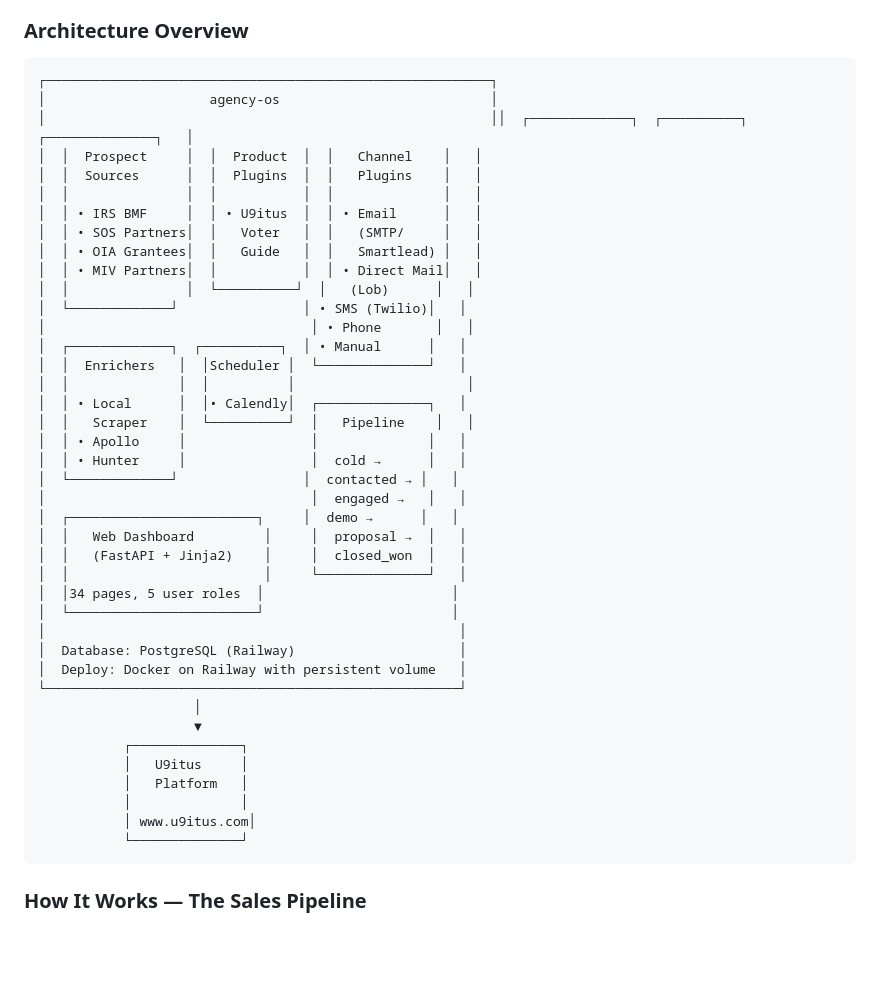
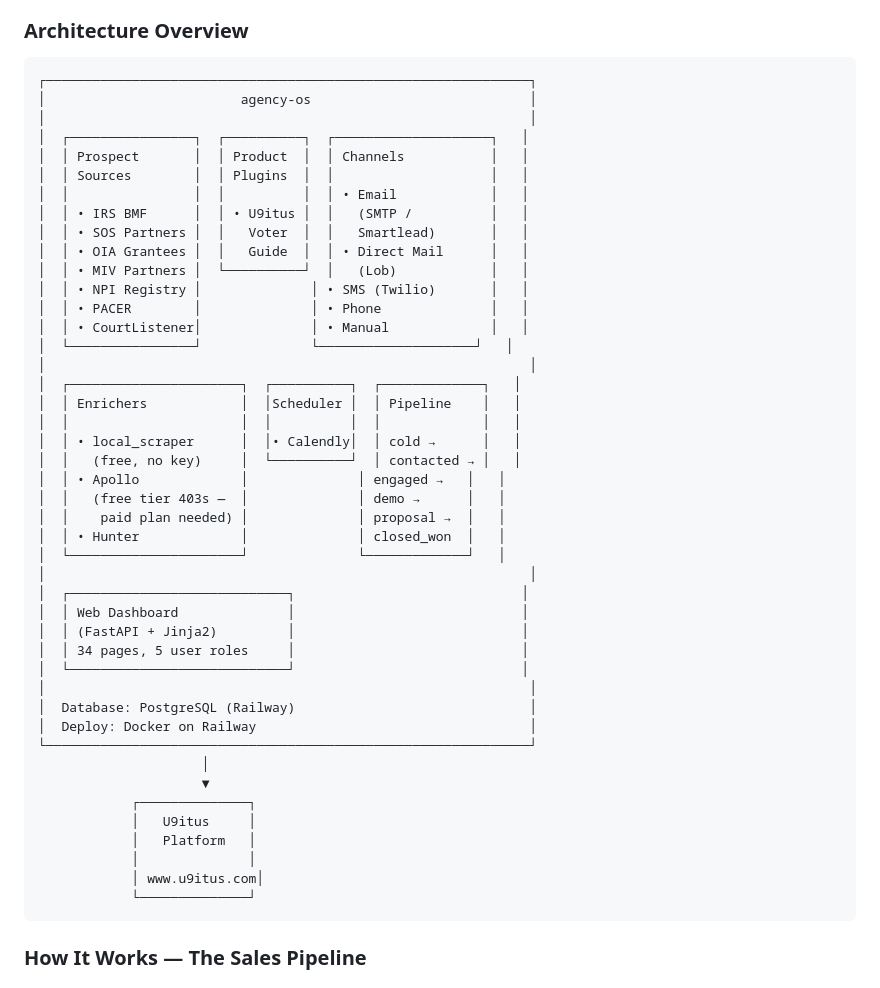
Before and after one commit to jhead12/agency-os, a Markdown page: PROPOSAL.md, the part around the change. Drawn GitHub-style; blank space fills up the shorter version.

Commit message:
Architecture diagram: all 7 sources, 5 channels broken out, Apollo free-tier 403 note

````diff
--- a/PROPOSAL.md
+++ b/PROPOSAL.md
@@ -74,46 +74,50 @@ agency-os is a complete sales operations platform that automates every step of t
 ### Architecture Overview
 
 ```
-┌─────────────────────────────────────────────────────────┐
-│                     agency-os                           │
-│                                                         ││  ┌─────────────┐  ┌──────────┐  ┌──────────────┐   │
-│  │  Prospect     │  │  Product  │  │   Channel    │   │
-│  │  Sources      │  │  Plugins  │  │   Plugins    │   │
-│  │               │  │           │  │              │   │
-│  │ • IRS BMF     │  │ • U9itus  │  │ • Email      │   │
-│  │ • SOS Partners│  │   Voter   │  │   (SMTP/     │   │
-│  │ • OIA Grantees│  │   Guide   │  │   Smartlead) │   │
-│  │ • MIV Partners│  │           │  │ • Direct Mail│   │
-│  │               │  └──────────┘  │   (Lob)      │   │
-│  └─────────────┘                │ • SMS (Twilio)│   │
-│                                  │ • Phone       │   │
-│  ┌─────────────┐  ┌──────────┐  │ • Manual      │   │
-│  │  Enrichers   │  │Scheduler │  └──────────────┘   │
-│  │              │  │          │                      │
-│  │ • Local      │  │• Calendly│  ┌──────────────┐   │
-│  │   Scraper    │  └──────────┘  │   Pipeline    │   │
-│  │ • Apollo     │                │              │   │
-│  │ • Hunter     │                │  cold →      │   │
-│  └─────────────┘                │  contacted → │   │
-│                                  │  engaged →   │   │
-│  ┌────────────────────────┐     │  demo →      │   │
-│  │   Web Dashboard         │     │  proposal →  │   │
-│  │   (FastAPI + Jinja2)    │     │  closed_won  │   │
-│  │                         │     └──────────────┘   │
-│  │34 pages, 5 user roles  │                        │
-│  └────────────────────────┘                        │
-│                                                     │
-│  Database: PostgreSQL (Railway)                     │
-│  Deploy: Docker on Railway with persistent volume   │
-└─────────────────────────────────────────────────────┘
-                    │
-                    ▼
-           ┌──────────────┐
-           │   U9itus     │
-           │   Platform   │
-           │              │
-           │ www.u9itus.com│
-           └──────────────┘
+┌──────────────────────────────────────────────────────────────┐
+│                         agency-os                            │
+│                                                              │
+│  ┌────────────────┐  ┌──────────┐  ┌────────────────────┐   │
+│  │ Prospect       │  │ Product  │  │ Channels           │   │
+│  │ Sources        │  │ Plugins  │  │                    │   │
+│  │                │  │          │  │ • Email            │   │
+│  │ • IRS BMF      │  │ • U9itus │  │   (SMTP /          │   │
+│  │ • SOS Partners │  │   Voter  │  │   Smartlead)       │   │
+│  │ • OIA Grantees │  │   Guide  │  │ • Direct Mail      │   │
+│  │ • MIV Partners │  └──────────┘  │   (Lob)            │   │
+│  │ • NPI Registry │              │ • SMS (Twilio)       │   │
+│  │ • PACER        │              │ • Phone              │   │
+│  │ • CourtListener│              │ • Manual             │   │
+│  └────────────────┘              └────────────────────┘   │
+│                                                              │
+│  ┌──────────────────────┐  ┌──────────┐  ┌─────────────┐   │
+│  │ Enrichers            │  │Scheduler │  │ Pipeline    │   │
+│  │                      │  │          │  │             │   │
+│  │ • local_scraper      │  │• Calendly│  │ cold →      │   │
+│  │   (free, no key)     │  └──────────┘  │ contacted → │   │
+│  │ • Apollo             │              │ engaged →   │   │
+│  │   (free tier 403s —  │              │ demo →      │   │
+│  │    paid plan needed) │              │ proposal →  │   │
+│  │ • Hunter             │              │ closed_won  │   │
+│  └──────────────────────┘              └─────────────┘   │
+│                                                              │
+│  ┌────────────────────────────┐                             │
+│  │ Web Dashboard              │                             │
+│  │ (FastAPI + Jinja2)         │                             │
+│  │ 34 pages, 5 user roles     │                             │
+│  └────────────────────────────┘                             │
+│                                                              │
+│  Database: PostgreSQL (Railway)                              │
+│  Deploy: Docker on Railway                                   │
+└──────────────────────────────────────────────────────────────┘
+                     │
+                     ▼
+            ┌──────────────┐
+            │   U9itus     │
+            │   Platform   │
+            │              │
+            │ www.u9itus.com│
+            └──────────────┘
 ```
 
 ### How It Works — The Sales Pipeline
````
